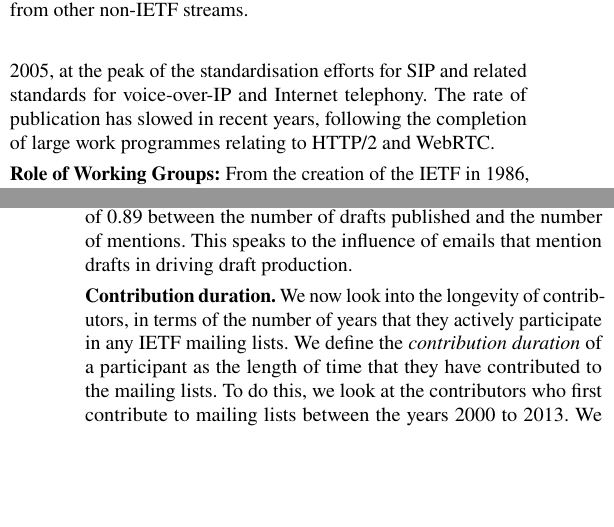
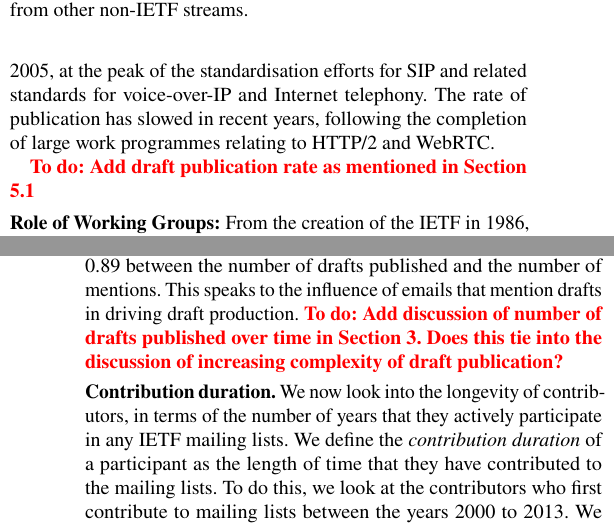
Before and after one commit to csperkins/empirical-analysis-ietf, a LaTeX paper (paper.tex): two parts of the columns of pages 2 and 10 of 11, joined at a grey line, cut so that both start at the same text, the shorter picture padded with empty space. Compiled offline with pdfLaTeX.

Commit message:
Add some to-do notes

```diff
--- a/paper.tex
+++ b/paper.tex
@@ -257,6 +258,7 @@ WebRTC.
 \label{fig:rfcs_by_area}
 \end{figure}
 
+\todo{Add draft publication rate as mentioned in Section \ref{sec:org-dynamics:participants}}
 
 %..................................................................................................
 \pb{Role of Working Groups:}
@@ -789,6 +793,9 @@ of drafts being published. In fact, we find a Pearson correlation of 0.89
 between the number of drafts published and the number of mentions. This
 speaks to the influence of emails that mention drafts in driving draft
 production.
+\todo{Add discussion of number of drafts published over time in Section
+\ref{sec:trends-documents}. Does this tie into the discussion of increasing
+complexity of draft publication?}
 
 \begin{figure}
 \includegraphics[width=0.45\textwidth]{figures-prev/imc-2021/emails/yearly-draft-mention-volume.pdf}
```
Also changed, not shown: paper.tex (3 more changed lines).
